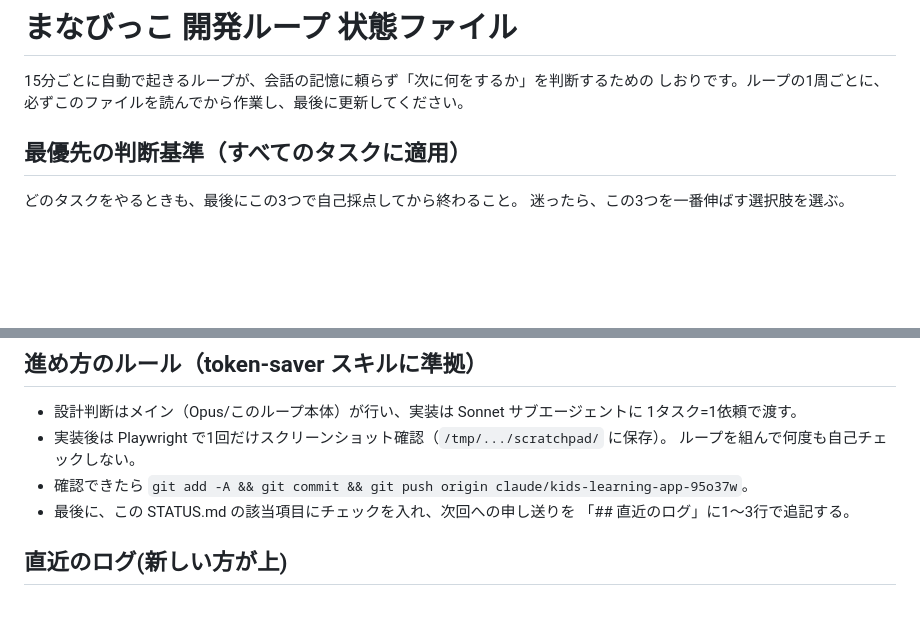
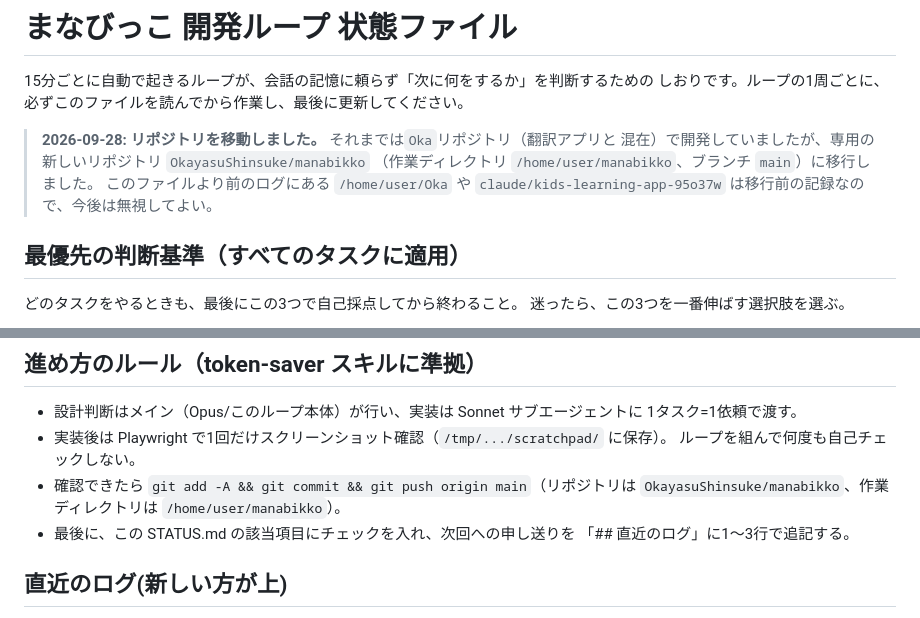
Before and after one commit to OkayasuShinsuke/manabikko, a Markdown page: docs/dev-loop/STATUS.md, 2 parts joined by grey strips. Rendered like a GitHub page; blank space fills up the shorter version.

Commit message:
Update dev-loop docs for the manabikko repo move (path/branch, migration note)
Co-Authored-By: Claude Sonnet 5 <noreply@anthropic.com>
Claude-Session: https://claude.ai/code/session_01RRWKaZzkXh6NzTygS8CbbF

```diff
--- a/docs/dev-loop/STATUS.md
+++ b/docs/dev-loop/STATUS.md
@@ -2,6 +2,12 @@
 
 15分ごとに自動で起きるループが、会話の記憶に頼らず「次に何をするか」を判断するための
 しおりです。ループの1周ごとに、必ずこのファイルを読んでから作業し、最後に更新してください。
+
+> **2026-09-28: リポジトリを移動しました。** それまでは`Oka`リポジトリ（翻訳アプリと
+> 混在）で開発していましたが、専用の新しいリポジトリ `OkayasuShinsuke/manabikko`
+> （作業ディレクトリ `/home/user/manabikko`、ブランチ `main`）に移行しました。
+> このファイルより前のログにある `/home/user/Oka` や
+> `claude/kids-learning-app-95o37w` は移行前の記録なので、今後は無視してよい。
 
 ## 最優先の判断基準（すべてのタスクに適用）
 
@@ -180,7 +186,8 @@
   1タスク=1依頼で渡す。
 - 実装後は Playwright で1回だけスクリーンショット確認（`/tmp/.../scratchpad/` に保存）。
   ループを組んで何度も自己チェックしない。
-- 確認できたら `git add -A && git commit && git push origin claude/kids-learning-app-95o37w`。
+- 確認できたら `git add -A && git commit && git push origin main`（リポジトリは
+  `OkayasuShinsuke/manabikko`、作業ディレクトリは `/home/user/manabikko`）。
 - 最後に、この STATUS.md の該当項目にチェックを入れ、次回への申し送りを
   「## 直近のログ」に1〜3行で追記する。
 
```
Also changed, not shown: docs/dev-loop/ADVANCED_APP.md (+5 -0 lines).
